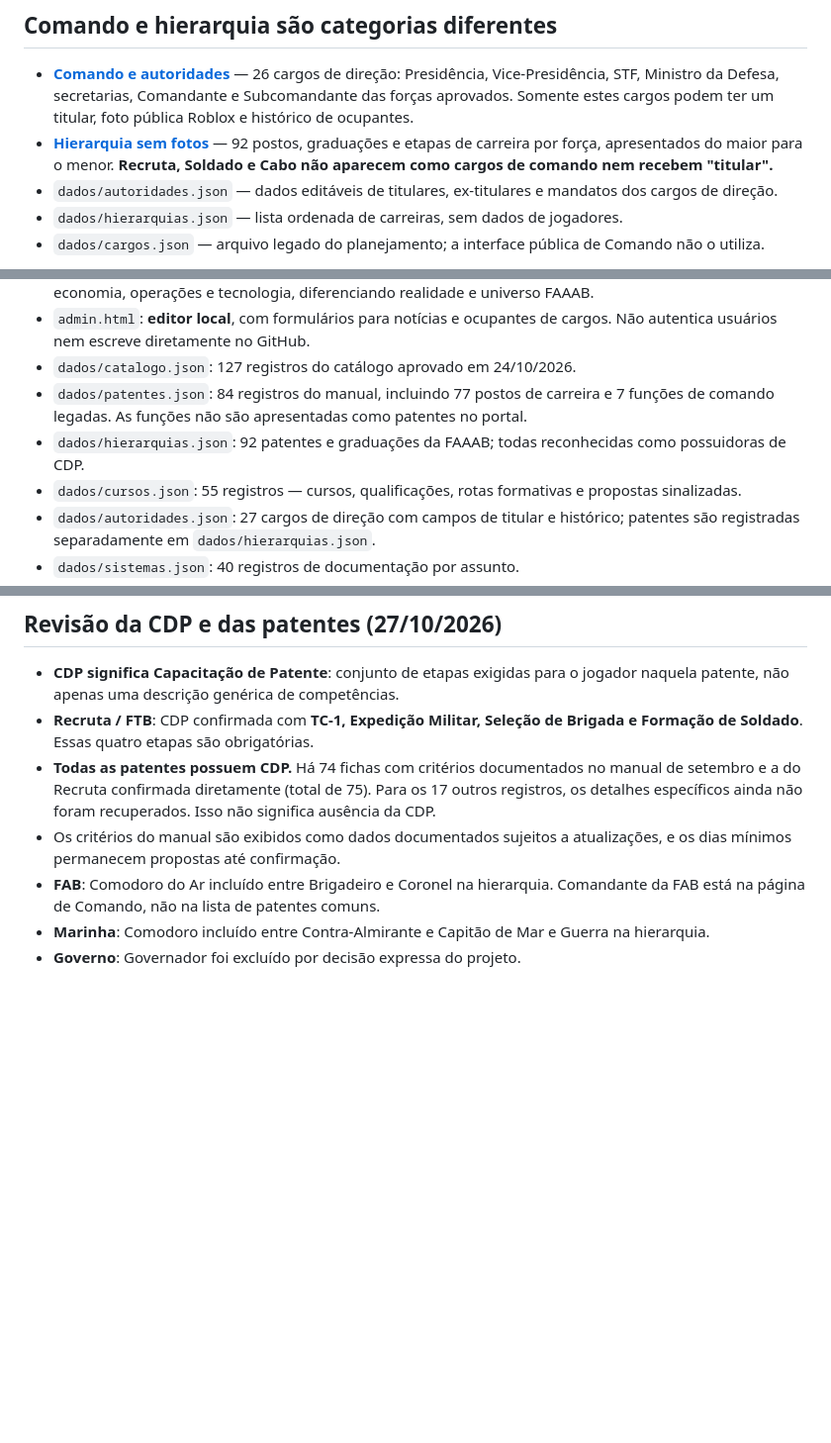
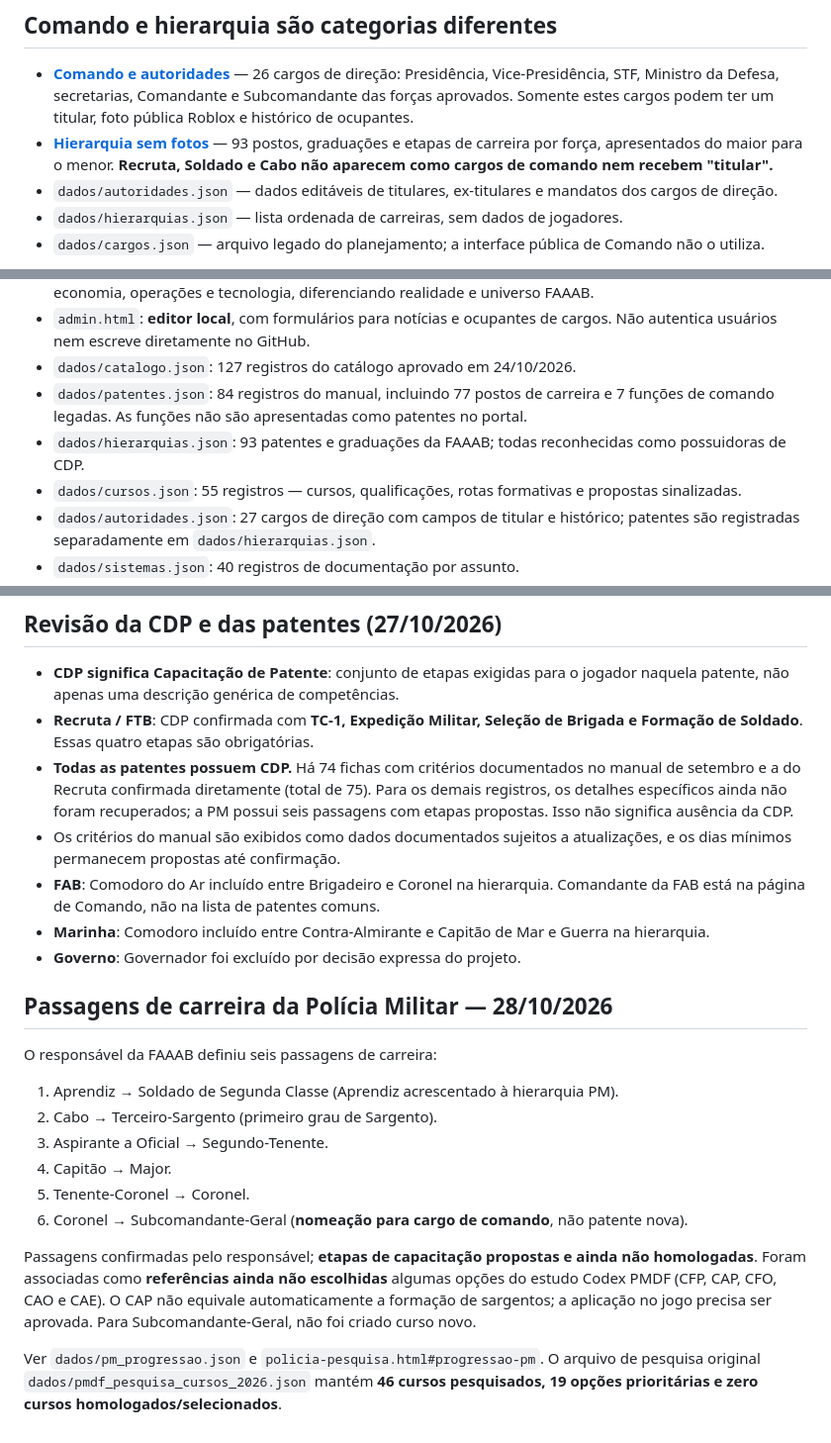
Before and after one commit to faaabcomando-stack/faaab-informacoes, a Markdown page: README.md, 3 parts joined by grey strips. Shown at 99% size. Drawn GitHub-style; blank space fills up the shorter version.

Commit message:
Atualizar documentação com seis passagens PM e curso de pesquisa não homologado

```diff
--- a/README.md
+++ b/README.md
@@ -3,7 +3,7 @@
 ## Comando e hierarquia são categorias diferentes
 
 - **[Comando e autoridades](comando.html)** — 26 cargos de direção: Presidência, Vice-Presidência, STF, Ministro da Defesa, secretarias, Comandante e Subcomandante das forças aprovados. Somente estes cargos podem ter um titular, foto pública Roblox e histórico de ocupantes.
-- **[Hierarquia sem fotos](hierarquia.html)** — 92 postos, graduações e etapas de carreira por força, apresentados do maior para o menor. **Recruta, Soldado e Cabo não aparecem como cargos de comando nem recebem "titular".**
+- **[Hierarquia sem fotos](hierarquia.html)** — 93 postos, graduações e etapas de carreira por força, apresentados do maior para o menor. **Recruta, Soldado e Cabo não aparecem como cargos de comando nem recebem "titular".**
 - `dados/autoridades.json` — dados editáveis de titulares, ex-titulares e mandatos dos cargos de direção.
 - `dados/hierarquias.json` — lista ordenada de carreiras, sem dados de jogadores.
 - `dados/cargos.json` — arquivo legado do planejamento; a interface pública de Comando não o utiliza.
@@ -17,7 +17,7 @@ Portal **institucional fictício** do projeto FAAAB no Roblox, hospedado no repo
 - `admin.html`: **editor local**, com formulários para notícias e ocupantes de cargos. Não autentica usuários nem escreve diretamente no GitHub.
 - `dados/catalogo.json`: 127 registros do catálogo aprovado em 24/10/2026.
 - `dados/patentes.json`: 84 registros do manual, incluindo 77 postos de carreira e 7 funções de comando legadas. As funções não são apresentadas como patentes no portal.
-- `dados/hierarquias.json`: 92 patentes e graduações da FAAAB; todas reconhecidas como possuidoras de CDP.
+- `dados/hierarquias.json`: 93 patentes e graduações da FAAAB; todas reconhecidas como possuidoras de CDP.
 - `dados/cursos.json`: 55 registros — cursos, qualificações, rotas formativas e propostas sinalizadas.
 - `dados/autoridades.json`: 27 cargos de direção com campos de titular e histórico; patentes são registradas separadamente em `dados/hierarquias.json`.
 - `dados/sistemas.json`: 40 registros de documentação por assunto.
@@ -67,8 +67,24 @@ FAAAB é um **projeto independente de roleplay no Roblox**, sem relação oficia
 
 - **CDP significa Capacitação de Patente**: conjunto de etapas exigidas para o jogador naquela patente, não apenas uma descrição genérica de competências.
 - **Recruta / FTB**: CDP confirmada com **TC-1, Expedição Militar, Seleção de Brigada e Formação de Soldado**. Essas quatro etapas são obrigatórias.
-- **Todas as patentes possuem CDP.** Há 74 fichas com critérios documentados no manual de setembro e a do Recruta confirmada diretamente (total de 75). Para os 17 outros registros, os detalhes específicos ainda não foram recuperados. Isso não significa ausência da CDP.
+- **Todas as patentes possuem CDP.** Há 74 fichas com critérios documentados no manual de setembro e a do Recruta confirmada diretamente (total de 75). Para os demais registros, os detalhes específicos ainda não foram recuperados; a PM possui seis passagens com etapas propostas. Isso não significa ausência da CDP.
 - Os critérios do manual são exibidos como dados documentados sujeitos a atualizações, e os dias mínimos permanecem propostas até confirmação.
 - **FAB**: Comodoro do Ar incluído entre Brigadeiro e Coronel na hierarquia. Comandante da FAB está na página de Comando, não na lista de patentes comuns.
 - **Marinha**: Comodoro incluído entre Contra-Almirante e Capitão de Mar e Guerra na hierarquia.
 - **Governo**: Governador foi excluído por decisão expressa do projeto.
+
+
+## Passagens de carreira da Polícia Militar — 28/10/2026
+
+O responsável da FAAAB definiu seis passagens de carreira:
+
+1. Aprendiz → Soldado de Segunda Classe (Aprendiz acrescentado à hierarquia PM).
+2. Cabo → Terceiro-Sargento (primeiro grau de Sargento).
+3. Aspirante a Oficial → Segundo-Tenente.
+4. Capitão → Major.
+5. Tenente-Coronel → Coronel.
+6. Coronel → Subcomandante-Geral (**nomeação para cargo de comando**, não patente nova).
+
+Passagens confirmadas pelo responsável; **etapas de capacitação propostas e ainda não homologadas**. Foram associadas como **referências ainda não escolhidas** algumas opções do estudo Codex PMDF (CFP, CAP, CFO, CAO e CAE). O CAP não equivale automaticamente a formação de sargentos; a aplicação no jogo precisa ser aprovada. Para Subcomandante-Geral, não foi criado curso novo.
+
+Ver `dados/pm_progressao.json` e `policia-pesquisa.html#progressao-pm`. O arquivo de pesquisa original `dados/pmdf_pesquisa_cursos_2026.json` mantém **46 cursos pesquisados, 19 opções prioritárias e zero cursos homologados/selecionados**.
```
